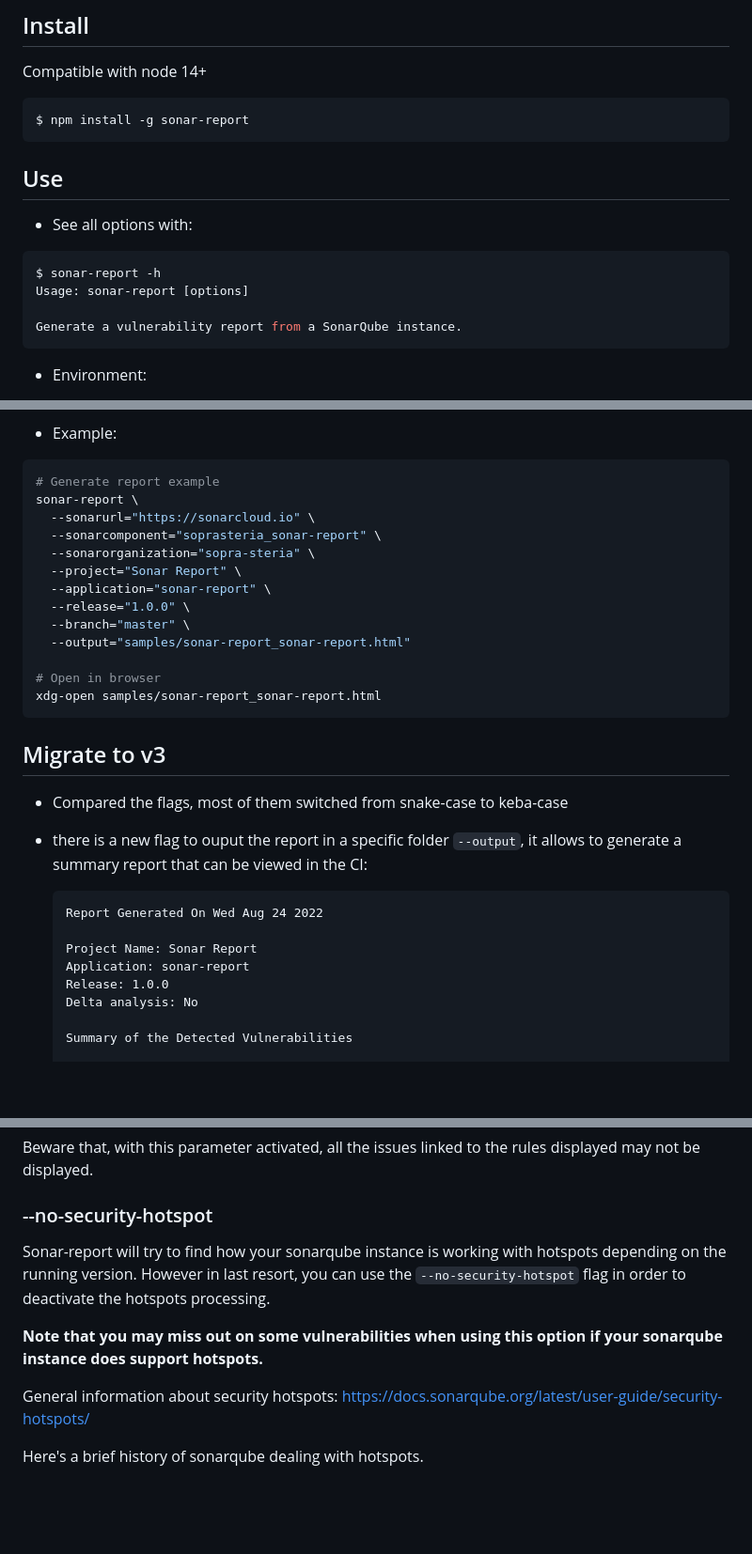
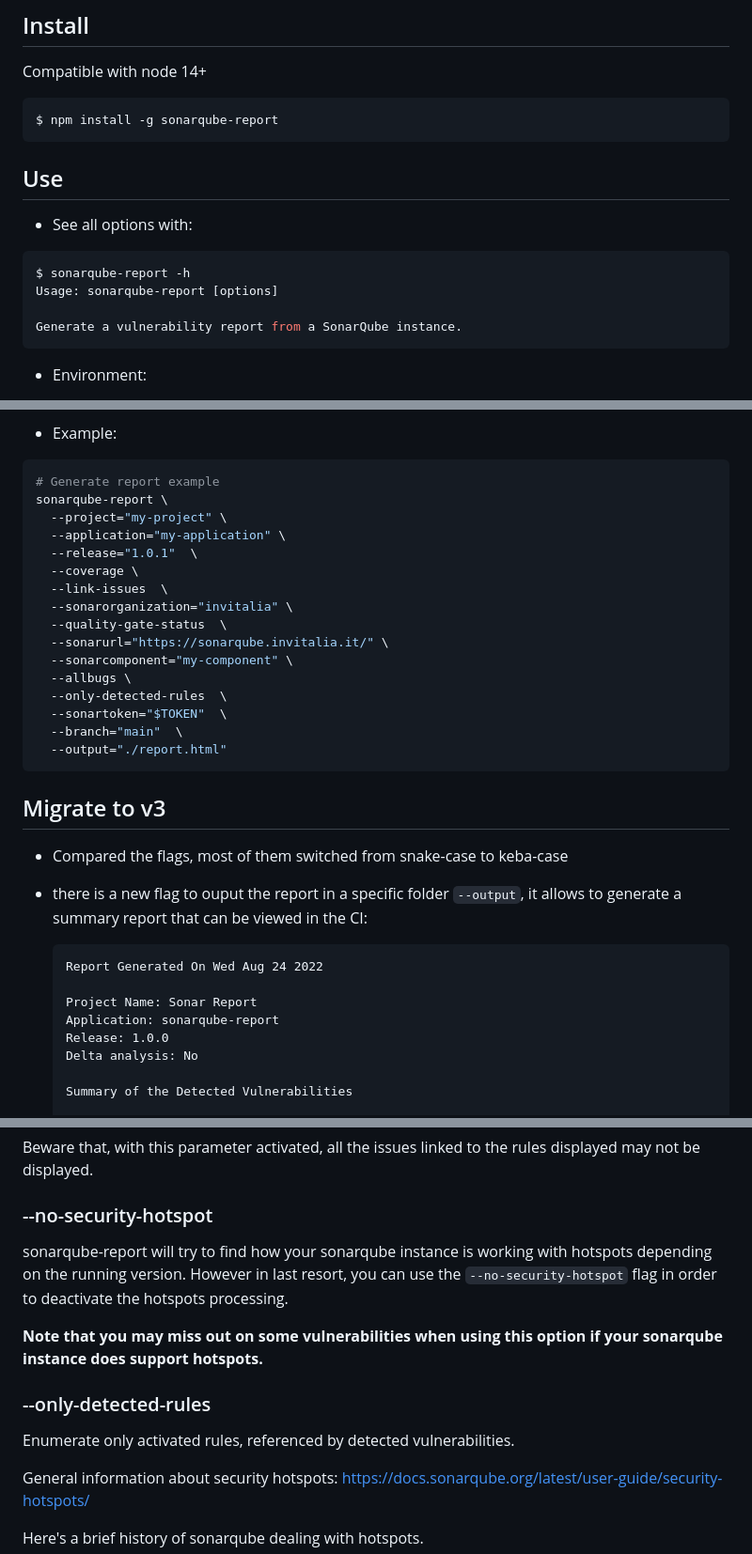
Before and after one commit to soprasteria/sonar-report, a Markdown page: README.md, 3 parts joined by grey strips. Shown: that part at 94% size. Drawn GitHub-style; blank space fills up the shorter version.

````diff
--- a/README.md
+++ b/README.md
@@ -12,7 +12,7 @@
 Compatible with node 14+
 
 ```bash
-$ npm install -g sonar-report
+$ npm install -g sonarqube-report
 ```
 
 ## Use
@@ -20,8 +20,8 @@ $ npm install -g sonar-report
 - See all options with:
 
 ```bash
-$ sonar-report -h
-Usage: sonar-report [options]
+$ sonarqube-report -h
+Usage: sonarqube-report [options]
 
 Generate a vulnerability report from a SonarQube instance.
 ```
@@ -37,18 +37,21 @@ Generate a vulnerability report from a SonarQube instance.
 
 ```bash
 # Generate report example
-sonar-report \
-  --sonarurl="https://sonarcloud.io" \
-  --sonarcomponent="soprasteria_sonar-report" \
-  --sonarorganization="sopra-steria" \
-  --project="Sonar Report" \
-  --application="sonar-report" \
-  --release="1.0.0" \
-  --branch="master" \
-  --output="samples/sonar-report_sonar-report.html"
-
-# Open in browser
-xdg-open samples/sonar-report_sonar-report.html
+sonarqube-report \
+  --project="my-project" \
+  --application="my-application" \
+  --release="1.0.1"  \
+  --coverage \
+  --link-issues  \
+  --sonarorganization="invitalia" \
+  --quality-gate-status  \
+  --sonarurl="https://sonarqube.invitalia.it/" \
+  --sonarcomponent="my-component" \
+  --allbugs \
+  --only-detected-rules  \
+  --sonartoken="$TOKEN"  \
+  --branch="main"  \
+  --output="./report.html"
 ```
 
 ## Migrate to v3
@@ -60,7 +63,7 @@ xdg-open samples/sonar-report_sonar-report.html
   Report Generated On Wed Aug 24 2022
 
   Project Name: Sonar Report
-  Application: sonar-report
+  Application: sonarqube-report
   Release: 1.0.0
   Delta analysis: No
 
@@ -112,9 +115,14 @@ Beware that, with this parameter activated, all the issues linked to the rules d
 
 ### --no-security-hotspot
 
-Sonar-report will try to find how your sonarqube instance is working with hotspots depending on the running version. However in last resort, you can use the `--no-security-hotspot` flag in order to deactivate the hotspots processing.
+sonarqube-report will try to find how your sonarqube instance is working with hotspots depending on the running version. However in last resort, you can use the `--no-security-hotspot` flag in order to deactivate the hotspots processing.
 
 **Note that you may miss out on some vulnerabilities when using this option if your sonarqube instance does support hotspots.**
+
+### --only-detected-rules
+
+Enumerate only activated rules, referenced by detected vulnerabilities.
+
 
 General information about security hotspots: https://docs.sonarqube.org/latest/user-guide/security-hotspots/
 
````
Also changed, not shown: other parts of README.md (+6 -6 lines), screenshots/immagine(1).png (added), screenshots/immagine(2).png (added), 6 other files.
